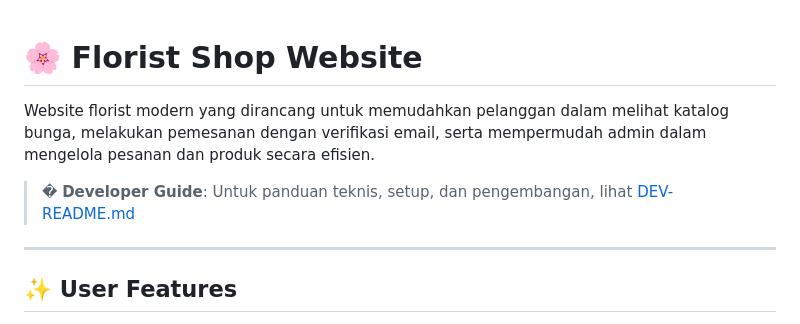
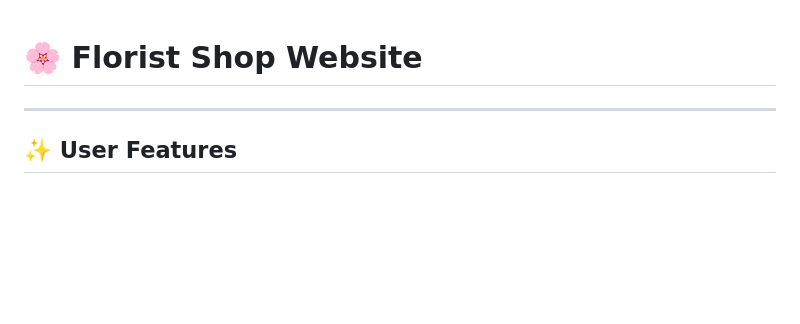
Before and after one commit to ikubaru67/Florist-Web, a Markdown page: README.md, the part around the change. Rendered like a GitHub page; blank space fills up the shorter version.

```diff
--- a/README.md
+++ b/README.md
@@ -1,9 +1,4 @@
 # 🌸 Florist Shop Website
-
-Website florist modern yang dirancang untuk memudahkan pelanggan dalam melihat katalog bunga, melakukan pemesanan dengan verifikasi email, serta mempermudah admin dalam mengelola pesanan dan produk secara efisien.
-
-> � **Developer Guide**: Untuk panduan teknis, setup, dan pengembangan, lihat [DEV-README.md](DEV-README.md)
-
 ---
 
 ## ✨ User Features
```
